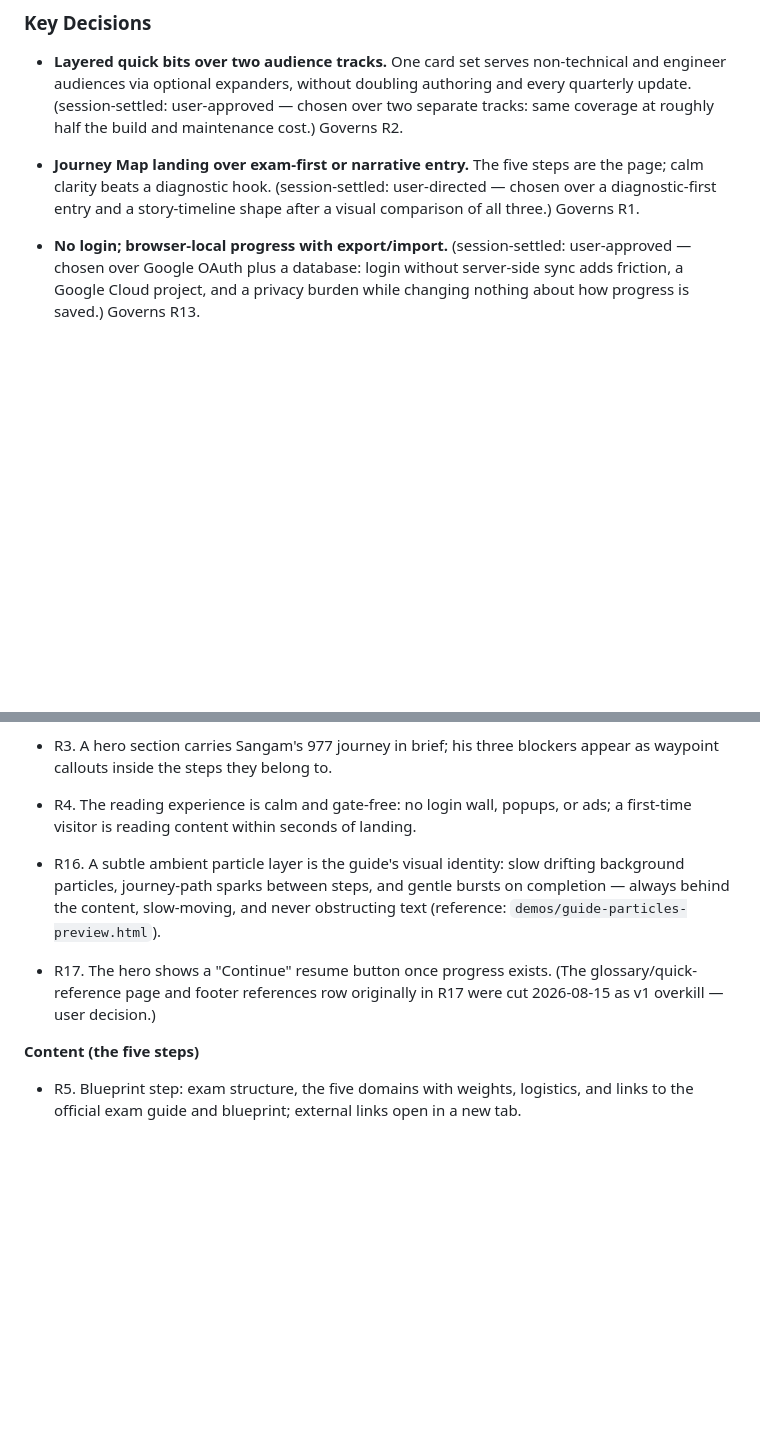
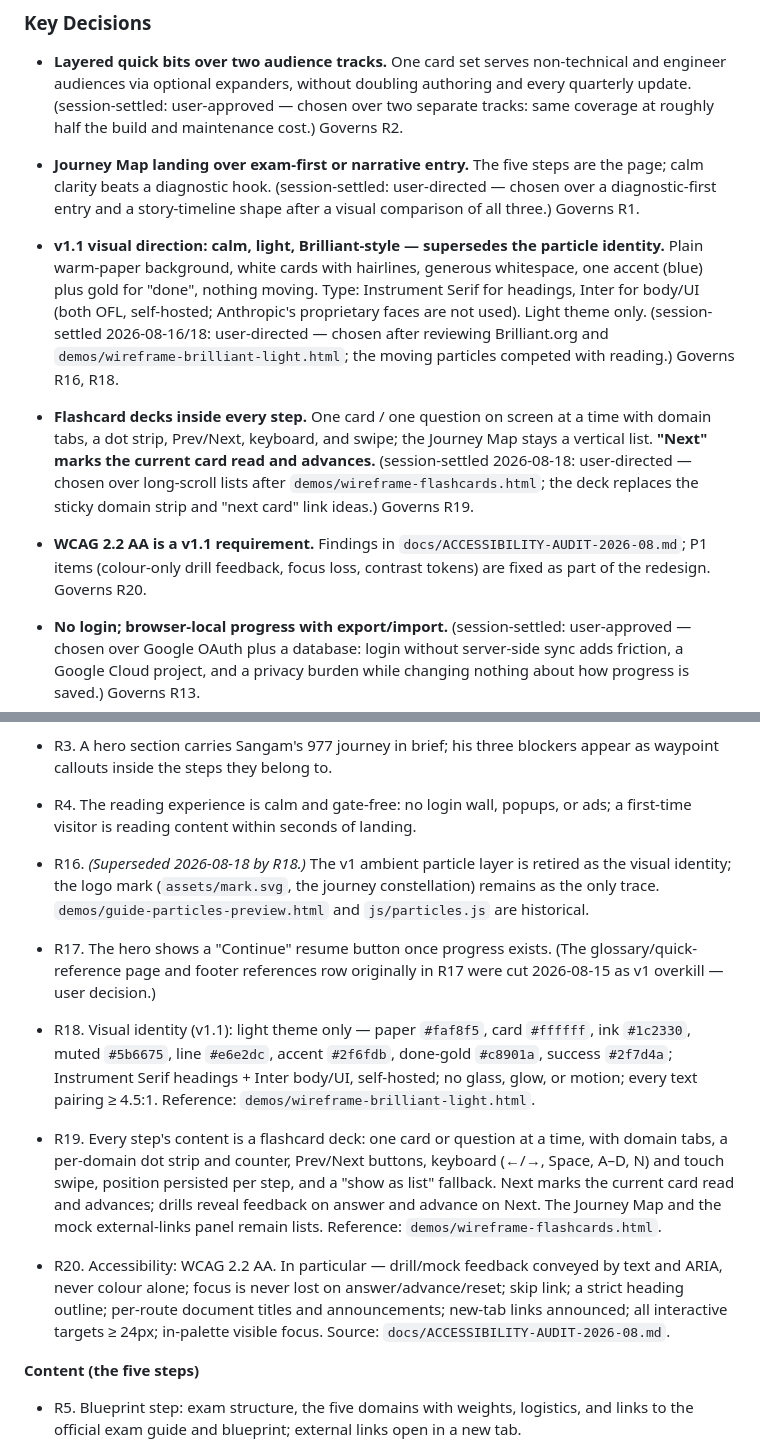
Before and after one commit to divingsbysangam/ccaf-interactive-guide, a Markdown page: docs/plans/2026-08-10-001-feat-ccaf-interactive-guide-plan.md, 2 parts joined by grey strips. GitHub-like rendering; blank space fills up the shorter version.

```diff
--- a/docs/plans/2026-08-10-001-feat-ccaf-interactive-guide-plan.md
+++ b/docs/plans/2026-08-10-001-feat-ccaf-interactive-guide-plan.md
@@ -37,6 +37,12 @@ The CCA-F exam is new, and its \~25 community prep resources are almost all read
 
 * **Journey Map landing over exam-first or narrative entry.** The five steps are the page; calm clarity beats a diagnostic hook. (session-settled: user-directed — chosen over a diagnostic-first entry and a story-timeline shape after a visual comparison of all three.) Governs R1.
 
+* **v1.1 visual direction: calm, light, Brilliant-style — supersedes the particle identity.** Plain warm-paper background, white cards with hairlines, generous whitespace, one accent (blue) plus gold for "done", nothing moving. Type: Instrument Serif for headings, Inter for body/UI (both OFL, self-hosted; Anthropic's proprietary faces are not used). Light theme only. (session-settled 2026-08-16/18: user-directed — chosen after reviewing Brilliant.org and `demos/wireframe-brilliant-light.html`; the moving particles competed with reading.) Governs R16, R18.
+
+* **Flashcard decks inside every step.** One card / one question on screen at a time with domain tabs, a dot strip, Prev/Next, keyboard, and swipe; the Journey Map stays a vertical list. **"Next" marks the current card read and advances.** (session-settled 2026-08-18: user-directed — chosen over long-scroll lists after `demos/wireframe-flashcards.html`; the deck replaces the sticky domain strip and "next card" link ideas.) Governs R19.
+
+* **WCAG 2.2 AA is a v1.1 requirement.** Findings in `docs/ACCESSIBILITY-AUDIT-2026-08.md`; P1 items (colour-only drill feedback, focus loss, contrast tokens) are fixed as part of the redesign. Governs R20.
+
 * **No login; browser-local progress with export/import.** (session-settled: user-approved — chosen over Google OAuth plus a database: login without server-side sync adds friction, a Google Cloud project, and a privacy burden while changing nothing about how progress is saved.) Governs R13.
 
 * **Living guide with quarterly refresh over timeless snapshot.** (session-settled: user-directed — chosen over a one-time publication: a brand flagship cannot go stale against a fast-moving exam.) Governs R15.
@@ -67,9 +73,15 @@ The CCA-F exam is new, and its \~25 community prep resources are almost all read
 
 * R4. The reading experience is calm and gate-free: no login wall, popups, or ads; a first-time visitor is reading content within seconds of landing.
 
-* R16. A subtle ambient particle layer is the guide's visual identity: slow drifting background particles, journey-path sparks between steps, and gentle bursts on completion — always behind the content, slow-moving, and never obstructing text (reference: `demos/guide-particles-preview.html`).
+* R16. *(Superseded 2026-08-18 by R18.)* The v1 ambient particle layer is retired as the visual identity; the logo mark (`assets/mark.svg`, the journey constellation) remains as the only trace. `demos/guide-particles-preview.html` and `js/particles.js` are historical.
 
 * R17. The hero shows a "Continue" resume button once progress exists. (The glossary/quick-reference page and footer references row originally in R17 were cut 2026-08-15 as v1 overkill — user decision.)
+
+* R18. Visual identity (v1.1): light theme only — paper `#faf8f5`, card `#ffffff`, ink `#1c2330`, muted `#5b6675`, line `#e6e2dc`, accent `#2f6fdb`, done-gold `#c8901a`, success `#2f7d4a`; Instrument Serif headings + Inter body/UI, self-hosted; no glass, glow, or motion; every text pairing ≥ 4.5:1. Reference: `demos/wireframe-brilliant-light.html`.
+
+* R19. Every step's content is a flashcard deck: one card or question at a time, with domain tabs, a per-domain dot strip and counter, Prev/Next buttons, keyboard (←/→, Space, A–D, N) and touch swipe, position persisted per step, and a "show as list" fallback. Next marks the current card read and advances; drills reveal feedback on answer and advance on Next. The Journey Map and the mock external-links panel remain lists. Reference: `demos/wireframe-flashcards.html`.
+
+* R20. Accessibility: WCAG 2.2 AA. In particular — drill/mock feedback conveyed by text and ARIA, never colour alone; focus is never lost on answer/advance/reset; skip link; a strict heading outline; per-route document titles and announcements; new-tab links announced; all interactive targets ≥ 24px; in-palette visible focus. Source: `docs/ACCESSIBILITY-AUDIT-2026-08.md`.
 
 **Content (the five steps)**
 
```
Also changed, not shown: CLAUDE.md (+11 -3 lines).
